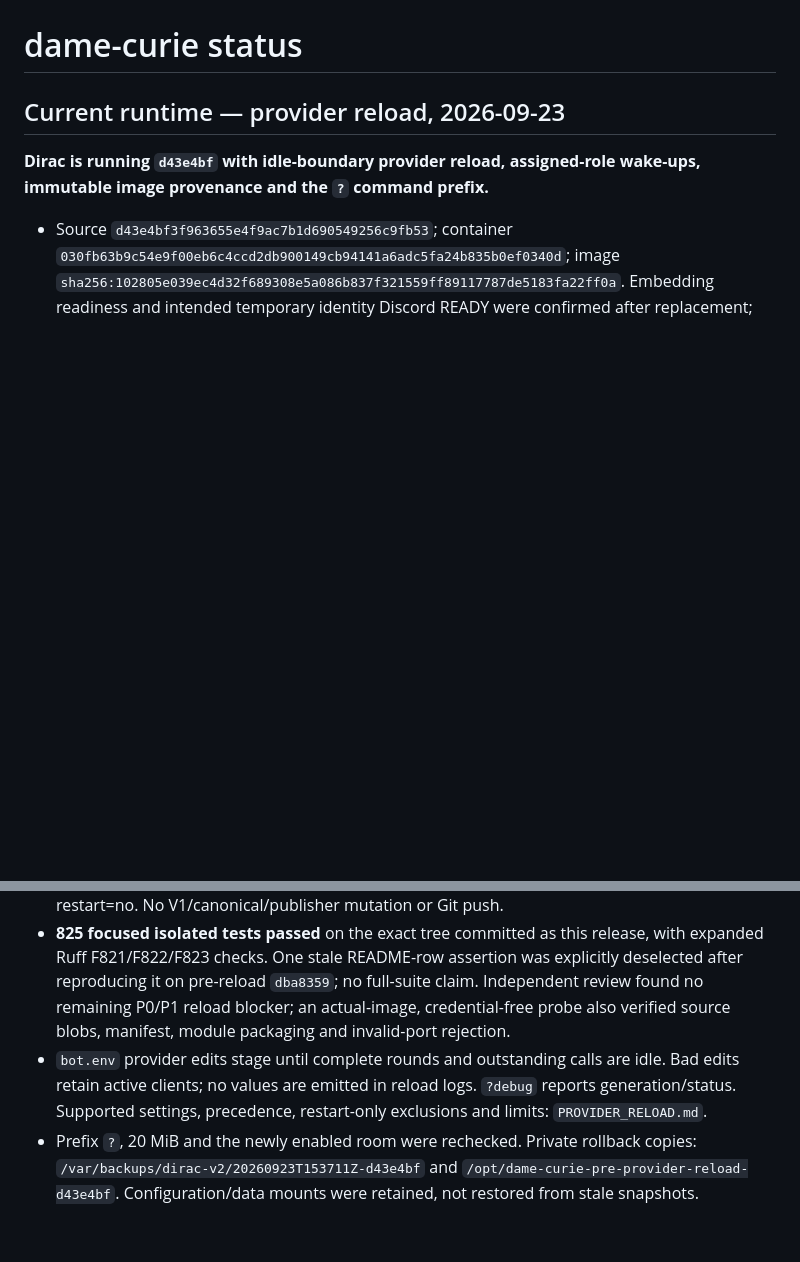
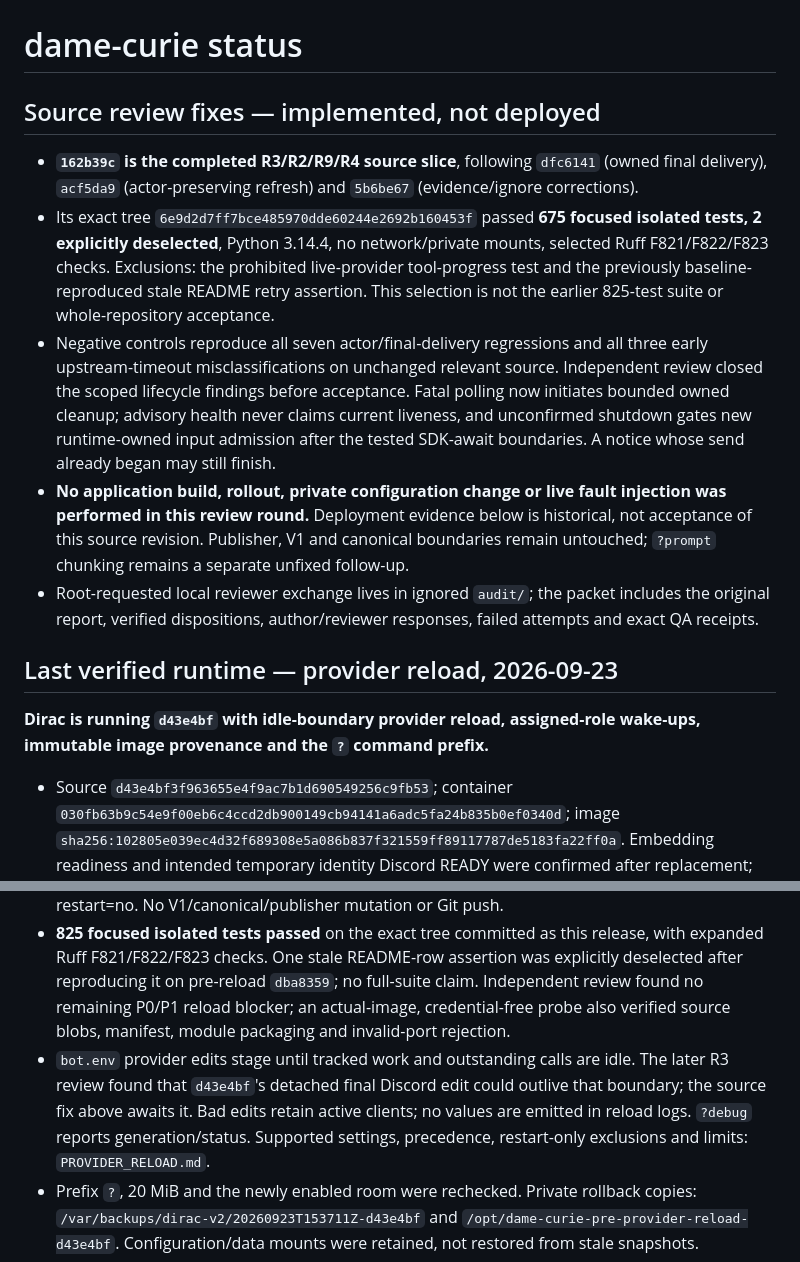
Before and after one commit to donpimponnousacondom-afk/dame-curie, a Markdown page: docs/STATUS.md, 2 parts joined by grey strips. Rendered like a GitHub page; blank space fills up the shorter version.

```diff
--- a/docs/STATUS.md
+++ b/docs/STATUS.md
@@ -1,12 +1,20 @@
 # dame-curie status
 
-## Current runtime — provider reload, 2026-09-23
+## Source review fixes — implemented, not deployed
+
+- **`162b39c` is the completed R3/R2/R9/R4 source slice**, following `dfc6141` (owned final delivery), `acf5da9` (actor-preserving refresh) and `5b6be67` (evidence/ignore corrections).
+- Its exact tree `6e9d2d7ff7bce485970dde60244e2692b160453f` passed **675 focused isolated tests, 2 explicitly deselected**, Python 3.14.4, no network/private mounts, selected Ruff F821/F822/F823 checks. Exclusions: the prohibited live-provider tool-progress test and the previously baseline-reproduced stale README retry assertion. This selection is not the earlier 825-test suite or whole-repository acceptance.
+- Negative controls reproduce all seven actor/final-delivery regressions and all three early upstream-timeout misclassifications on unchanged relevant source. Independent review closed the scoped lifecycle findings before acceptance. Fatal polling now initiates bounded owned cleanup; advisory health never claims current liveness, and unconfirmed shutdown gates new runtime-owned input admission after the tested SDK-await boundaries. A notice whose send already began may still finish.
+- **No application build, rollout, private configuration change or live fault injection was performed in this review round.** Deployment evidence below is historical, not acceptance of this source revision. Publisher, V1 and canonical boundaries remain untouched; `?prompt` chunking remains a separate unfixed follow-up.
+- Root-requested local reviewer exchange lives in ignored `audit/`; the packet includes the original report, verified dispositions, author/reviewer responses, failed attempts and exact QA receipts.
+
+## Last verified runtime — provider reload, 2026-09-23
 
 **Dirac is running `d43e4bf` with idle-boundary provider reload, assigned-role wake-ups, immutable image provenance and the `?` command prefix.**
 
 - Source `d43e4bf3f963655e4f9ac7b1d690549256c9fb53`; container `030fb63b9c54e9f00eb6c4ccd2db900149cb94141a6adc5fa24b835b0ef0340d`; image `sha256:102805e039ec4d32f689308e5a086b837f321559ff89117787de5183fa22ff0a`. Embedding readiness and intended temporary identity Discord READY were confirmed after replacement; restart=no. No V1/canonical/publisher mutation or Git push.
 - **825 focused isolated tests passed** on the exact tree committed as this release, with expanded Ruff F821/F822/F823 checks. One stale README-row assertion was explicitly deselected after reproducing it on pre-reload `dba8359`; no full-suite claim. Independent review found no remaining P0/P1 reload blocker; an actual-image, credential-free probe also verified source blobs, manifest, module packaging and invalid-port rejection.
-- `bot.env` provider edits stage until complete rounds and outstanding calls are idle. Bad edits retain active clients; no values are emitted in reload logs. `?debug` reports generation/status. Supported settings, precedence, restart-only exclusions and limits: `PROVIDER_RELOAD.md`.
+- `bot.env` provider edits stage until tracked work and outstanding calls are idle. The later R3 review found that `d43e4bf`'s detached final Discord edit could outlive that boundary; the source fix above awaits it. Bad edits retain active clients; no values are emitted in reload logs. `?debug` reports generation/status. Supported settings, precedence, restart-only exclusions and limits: `PROVIDER_RELOAD.md`.
 - Prefix `?`, 20 MiB and the newly enabled room were rechecked. Private rollback copies: `/var/backups/dirac-v2/20260923T153711Z-d43e4bf` and `/opt/dame-curie-pre-provider-reload-d43e4bf`. Configuration/data mounts were retained, not restored from stale snapshots.
 - **Live reload proof passed:** labeled receipt `74d4aa30ddc0463c8162207491c46a80` in the existing test thread. A one-second cooldown edit waited through 14.9 seconds of observed tool work, then applied at generation 2. The original environment was restored byte-for-byte and applied as generation 3. Endpoints/models/credentials were not changed by the probe.
 - **Prompt diagnosis confirmed:** both reported errors explicitly reject content over Discord's 2,000-character limit. The view and update-acknowledgement branches send the full prompt without chunking; route them through the existing bounded command sender. This was read-only diagnosis, not a prompt-handler fix. Exact UTC evidence and source references are in `../phase-II_v2/DIRAC_HANDOFF.md`.
```
Also changed, not shown: phase-II_v2/DIRAC_HANDOFF.md (+7 -1 lines), phase-II_v2/SESSION_LOG.md (+10 -0 lines).
